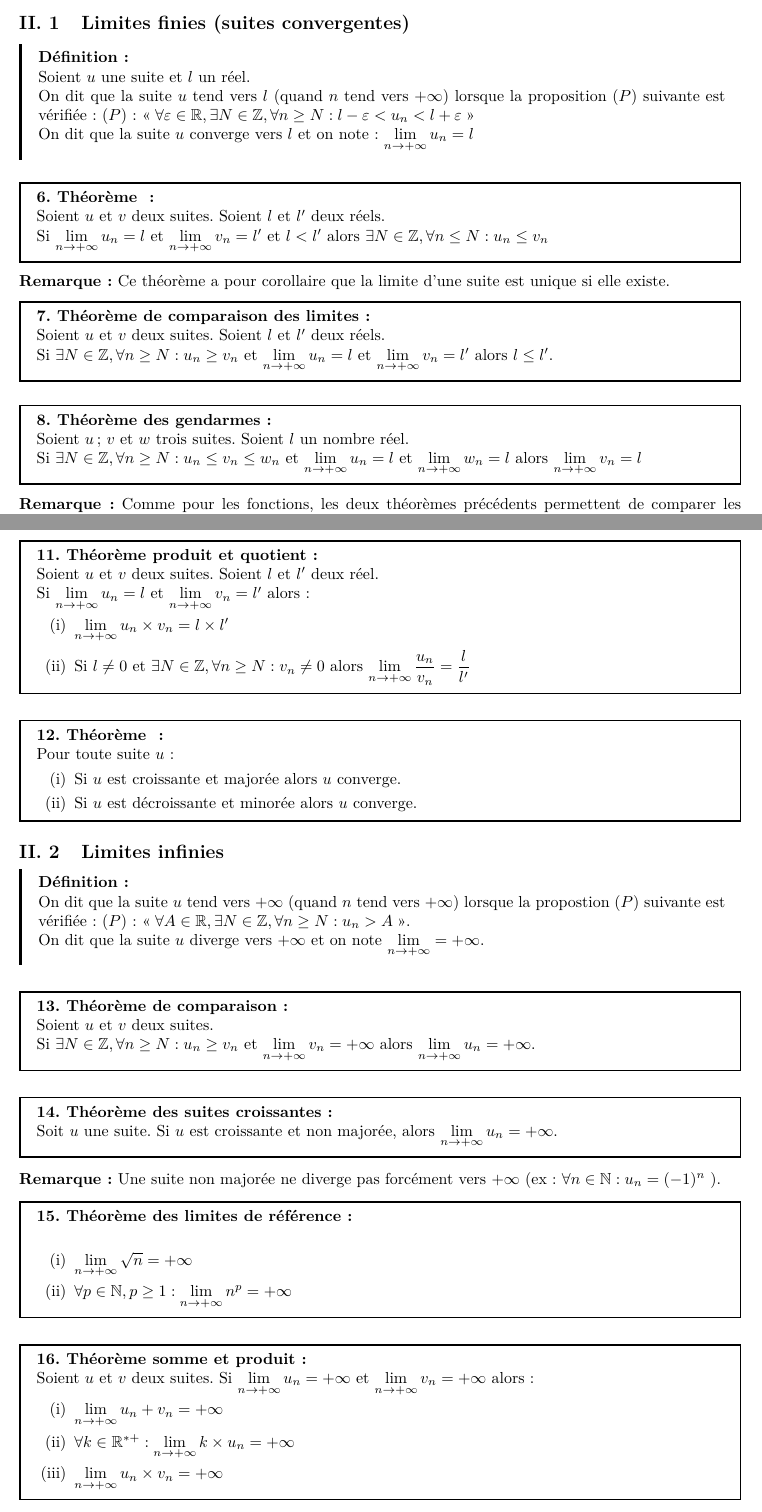
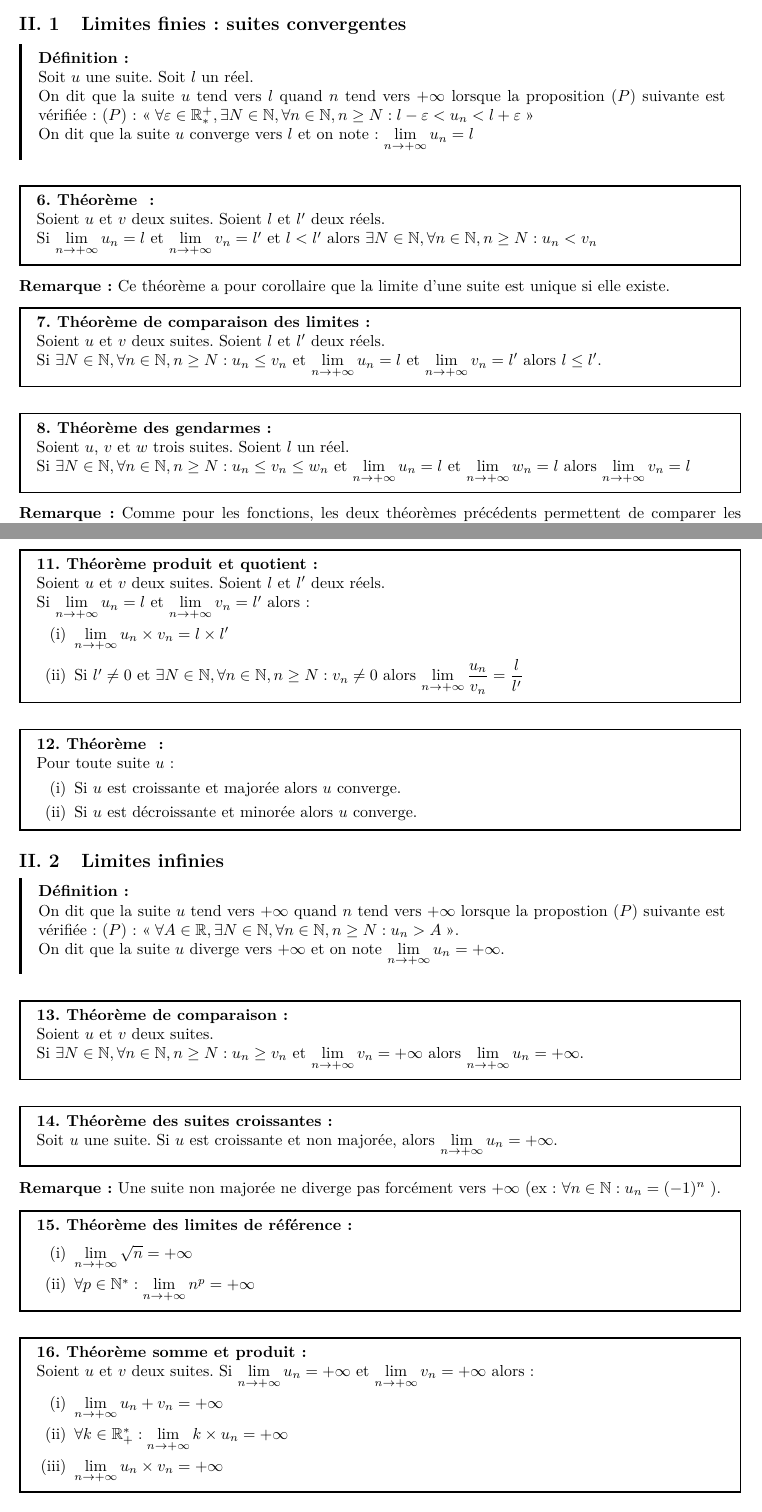
Before and after one commit to umyedi/Maths, a LaTeX document (V2/les_limites/les_limites.tex): two parts of pages 2 and 3 of 7, joined at a grey line, cut so that both start at the same text. The pictures show the PDF file V2/les_limites/les_limites.pdf that the author committed with the source.

Commit message:
Vérification complète "Les limites"

```diff
--- a/V2/les_limites/les_limites.tex
+++ b/V2/les_limites/les_limites.tex
@@ -14,6 +14,6 @@
 
 \definition{}{
-    Soit $f$ une fonction et $l$ un réel.\\
+    Soit $f$ une fonction. Soit $l$ un réel.\\
     Dire que \guillemotleft $f(x)$ tend vers $l$ quand $x$ tend vers $+\infty$ \guillemotright\text{ }signifie
     $\forall \varepsilon > 0\text{, } \exists A\in\mathbb{R}\text{, } \forall x>A\text{ : } l-\varepsilon < f(x) < l+\varepsilon$.
     On note $\lim{x\to+\infty} f(x) = l$.
@@ -29,7 +29,7 @@
 }
 
 \theoreme{de comparaison des limites}{
-    Soient $f$ et $g$ deux fonctions et $l$ et $l'$ deux réel. \\
+    Soient $f$ et $g$ deux fonctions. Soit $l$ et $l'$ deux réels. \\
     Si $\lim{x\to+\infty} f(x) = l$ et $\lim{x\to+\infty} g(x) = l'$ et $\exists A\in\R, \forall x>A$ : $f(x)\leq g(x)$ alors $l\leq l'$.
 }
 
@@ -37,12 +37,13 @@
     (ex : $g(x)=\frac{1}{x}$ et $f(x)=\frac{-1}{x}$ tendent toutes les deux vers $0$.)
 }
 
-\theoreme{des gendarmes (admis)}{
-    Soient $f$, $g$ et $h$ trois fonctions et $l$ un réel. \\
+\theoreme{des gendarmes}{
+    Soient $f$, $g$ et $h$ trois fonctions. Soit $l$ un réel. \\
     Si $\lim{x\to+\infty} f(x) = l$ et $\lim{x\to+\infty} h(x) = l$ et $\exists A\in\R, \forall x>A$, $f(x)\leq g(x)\leq h(x)$ alors $\lim{x\to+\infty} g(x) = l$.
 }
 
 \theoreme{des limites de référence}{
+    \vspace{-10pt}
     \begin{enumerate}[(i)]
         \item $\lim{x\to+\infty} \dfrac{1}{x} = 0$
         \item $\lim{x\to+\infty} \dfrac{1}{\sqrt{x}} = 0$
@@ -53,7 +54,7 @@
 \newpage
 
 \theoreme{de linéarité}{
-    Soient $f$ et $g$ deux fonctions et $l$, $l'$ deux réels.
+    Soient $f$ et $g$ deux fonctions. Soit $l$ et $l'$ deux réels.
     Si $\lim{x\to+\infty}f(x)=l$ et $\lim{x\to+\infty} g(x)=l'$ alors :
     \begin{enumerate}[(i)]
         \item $\lim{x\to+\infty}f(x)+g(x)=l+l'$
@@ -67,30 +68,30 @@
 
 \section{Limites de suites}
 
-\subsection{Limites finies (suites convergentes)}
+\subsection{Limites finies : suites convergentes}
 
 \definition{}{
-    Soient $u$ une suite et $l$ un réel.\\
-    On dit que la suite $u$ tend vers $l$ (quand $n$ tend vers $+\infty$) lorsque la proposition $(P)$ suivante est vérifiée :
-    $(P)$: \frquote{$\forall\varepsilon\in\R, \exists N\in\Z, \forall n\geq N : l-\varepsilon<u_n<l+\varepsilon$}\\
+    Soit $u$ une suite. Soit $l$ un réel.\\
+    On dit que la suite $u$ tend vers $l$ quand $n$ tend vers $+\infty$ lorsque la proposition $(P)$ suivante est vérifiée :
+    $(P)$: \frquote{$\forall\varepsilon\in\R^+_*, \exists N\in\N, \forall n\in\N, n\geq N : l-\varepsilon<u_n<l+\varepsilon$}\\
     On dit que la suite $u$ converge vers $l$ et on note : $\lim{n\to+\infty}u_n=l$
 }
 
 \theoreme{}{
     Soient $u$ et $v$ deux suites. Soient $l$ et $l'$ deux réels.\\
-    Si $\lim{n\to+\infty}u_n=l$ et $\lim{n\to+\infty}v_n=l'$ et $l<l'$ alors $\exists N\in\Z, \forall n\leq N : u_n\leq v_n$
+    Si $\lim{n\to+\infty}u_n=l$ et $\lim{n\to+\infty}v_n=l'$ et $l<l'$ alors $\exists N\in\N, \forall n\in\N, n\geq N : u_n < v_n$
 }
 
 \remarque{Ce théorème a pour corollaire que la limite d'une suite est unique si elle existe.}
 
 \theoreme{de comparaison des limites}{
     Soient $u$ et $v$ deux suites. Soient $l$ et $l'$ deux réels.\\
-    Si $\exists N\in\Z, \forall n\geq N : u_n\geq v_n$ et $\lim{n\to+\infty}u_n=l$ et $\lim{n\to+\infty}v_n=l'$ alors $l\leq l'$.
+    Si $\exists N\in\N, \forall n\in\N, n\geq N : u_n\leq v_n$ et $\lim{n\to+\infty}u_n=l$ et $\lim{n\to+\infty}v_n=l'$ alors $l\leq l'$.
 }
 
 \theoreme{des gendarmes}{
-    Soient $u$; $v$ et $w$ trois suites. Soient $l$ un nombre réel.\\
-    Si $\exists N\in\Z, \forall n \geq N : u_n\leq v_n \leq w_n$ et $\lim{n\to+\infty}u_n=l$ et $\lim{n\to+\infty}w_n=l$
+    Soient $u$, $v$ et $w$ trois suites. Soient $l$ un réel.\\
+    Si $\exists N\in\N, \forall n\in\N, n \geq N : u_n\leq v_n \leq w_n$ et $\lim{n\to+\infty}u_n=l$ et $\lim{n\to+\infty}w_n=l$
     alors $\lim{n\to+\infty}v_n=l$
 }
 
@@ -105,7 +107,7 @@
 }
 
 \theoreme{de linéarité}{
-    Soient $u$ et $v$ deux suites. Soient $l$ et $l'$ deux réel.\\
+    Soient $u$ et $v$ deux suites. Soient $l$ et $l'$ deux réels.\\
     Si $\lim{n\to+\infty}u_n=l$ et $\lim{n\to+\infty}v_n=l'$ alors:
     \begin{enumerate}[(i)]
         \item $\lim{n\to+\infty}u_n+ v_n=l+l'$
@@ -114,11 +116,11 @@
 }
 
 \theoreme{produit et quotient}{
-    Soient $u$ et $v$ deux suites. Soient $l$ et $l'$ deux réel.\\
+    Soient $u$ et $v$ deux suites. Soient $l$ et $l'$ deux réels.\\
     Si $\lim{n\to+\infty}u_n=l$ et $\lim{n\to+\infty}v_n=l'$ alors:
     \begin{enumerate}[(i)]
         \item $\lim{n\to+\infty}u_n\x v_n=l\x l'$
-        \item Si $l\not=0$ et $\exists N\in\Z, \forall n\geq N :v_n\not=0$ alors $\lim{n\to+\infty}\dfrac{u_n}{v_n} = \dfrac{l}{l'}$
+        \item Si $l'\not=0$ et $\exists N\in\N, \forall n\in\N, n\geq N :v_n\not=0$ alors $\lim{n\to+\infty}\dfrac{u_n}{v_n} = \dfrac{l}{l'}$
     \end{enumerate}
 }
 
@@ -133,14 +135,14 @@
 \subsection{Limites infinies}
 
 \definition{}{
-    On dit que la suite $u$ tend vers $+\infty$ (quand $n$ tend vers $+\infty$) lorsque la propostion $(P)$ suivante est vérifiée :
-    $(P)$ : \frquote{$\forall A\in\R, \exists N\in\Z,\forall n\geq N : u_n>A$}.\\
-    On dit que la suite $u$ diverge vers $+\infty$ et on note $\lim{n\to+\infty}=+\infty$.
+    On dit que la suite $u$ tend vers $+\infty$ quand $n$ tend vers $+\infty$ lorsque la propostion $(P)$ suivante est vérifiée :
+    $(P)$ : \frquote{$\forall A\in\R, \exists N\in\N,\forall n\in\N, n\geq N : u_n>A$}.\\
+    On dit que la suite $u$ diverge vers $+\infty$ et on note $\lim{n\to+\infty}u_n=+\infty$.
 }
 
 \theoreme{de comparaison}{
     Soient $u$ et $v$ deux suites.\\
-    Si $\exists N\in\Z, \forall n\geq N : u_n\geq v_n$ et $\lim{n\to+\infty}v_n=+\infty$ alors $\lim{n\to+\infty}u_n=+\infty$.
+    Si $\exists N\in\N, \forall n\in\N, n\geq N : u_n\geq v_n$ et $\lim{n\to+\infty}v_n=+\infty$ alors $\lim{n\to+\infty}u_n=+\infty$.
 }
 
 \theoreme{des suites croissantes}{
@@ -150,9 +152,10 @@
 \remarque{Une suite non majorée ne diverge pas forcément vers $+\infty$ (ex: $\forall n\in\N:u_n=(-1)^n$}).
 
 \theoreme{des limites de référence}{
+    \vspace{-10pt}
     \begin{enumerate}[(i)]
         \item $\lim{n\to+\infty}\sqrt{n}=+\infty$
-        \item $\forall p\in\N, p\geq1 : \lim{n\to+\infty}n^p=+\infty$
+        \item $\forall p\in\N^* : \lim{n\to+\infty}n^p=+\infty$
     \end{enumerate}
 }
 
@@ -177,6 +180,4 @@
     \end{enumerate}
 }
 
-
-
 \theoreme{}{
@@ -187,7 +188,7 @@
                   \item Si $r>0$ alors $\lim{n\to+\infty}u_n=+\infty$
                   \item Si $r<0$ alors $\lim{n\to+\infty}u_n=-\infty$
               \end{enumerate}
-        \item Si $u$ est géométrique de raison $q$ et $u_0\not>0$:
+        \item Si $u$ est géométrique de raison $q$ et $u_0>0$:
               \begin{enumerate}[\scriptsize1.]
                   \item Si $q>1$ alors $\lim{n\to+\infty}u_n=+\infty$
                   \item Si $-1<q<1$ alors $\lim{n\to+\infty}u_n=0$
@@ -199,18 +200,18 @@
 \subsection{Complément sur les suites divergeant vers $-\infty$}
 
 \definition{}{
-    On dit que la suite $u$ tend vers $-\infty$ (quand $n$ tend vers $+\infty$) lorsque la propostion $(P)$ suivante est vérifiée :
-    $(P)$ : \frquote{$\forall A\in\R, \exists N\in\Z,\forall n\geq N : u_n<A$}.\\
-    On dit que la suite $u$ diverge vers $-\infty$ et on note $\lim{n\to+\infty}=-\infty$.
+    On dit que la suite $u$ tend vers $-\infty$ quand $n$ tend vers $+\infty$ lorsque la propostion $(P)$ suivante est vérifiée :
+    $(P)$ : \frquote{$\forall A\in\R, \exists N\in\N,\forall n\in\N, n\geq N : u_n<A$}.\\
+    On dit que la suite $u$ diverge vers $-\infty$ et on note $\lim{n\to+\infty}u_n=-\infty$.
 }
 
 \theoreme{}{
-    Soit $u$ une suite : $\lim{n\to+\infty}u_n=-\infty \equival \lim{n\to+\infty}-(u_n)=+\infty$
+    Soit $u$ une suite. $\lim{n\to+\infty}u_n=-\infty \equival \lim{n\to+\infty}-(u_n)=+\infty$
 }
 
 \theoreme{de comparaison}{
     Soient $u$ et $v$ deux suites.\\
-    Si $\exists N\in\Z, \forall n\geq N : u_n\leq v_n$ et $\lim{n\to+\infty}v_n=-\infty$ alors $\lim{n\to+\infty}u_n=-\infty$.
+    Si $\exists N\in\N, \forall n\in\N, n\geq N : u_n\leq v_n$ et $\lim{n\to+\infty}v_n=-\infty$ alors $\lim{n\to+\infty}u_n=-\infty$.
 
 }
 
@@ -368,7 +371,7 @@ Dans le théorème qui suit, les lettre $a$, $b$ et $c$ peuvent désigner soit d
     \begin{itemize}
         \item Ce sont des formes indéterminée.
         \item On peut généraliser ce théorème à n'importe quelle puissance de $x$ :\\
-              $\forall n\in\llbracket1;+\infty\rrbracket : \lim{x\to+\infty}\dfrac{e^x}{x^n}=+\infty$ et $\lim{x\to-\infty}x^n\x e^x=0$
+              $\forall n\in\N^* : \lim{x\to+\infty}\dfrac{e^x}{x^n}=+\infty$ et $\lim{x\to-\infty}x^n\x e^x=0$
     \end{itemize}
 }
 
```
Also changed, not shown: model/settings_cours.tex (+3 -0 lines), V2/les_limites/les_limites.pdf, V2/les_limites/les_limites.tex (67 more changed lines).
